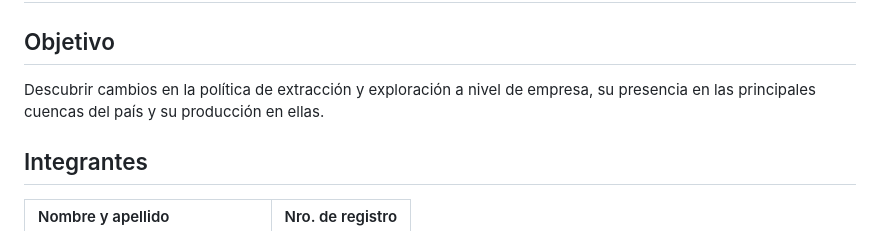
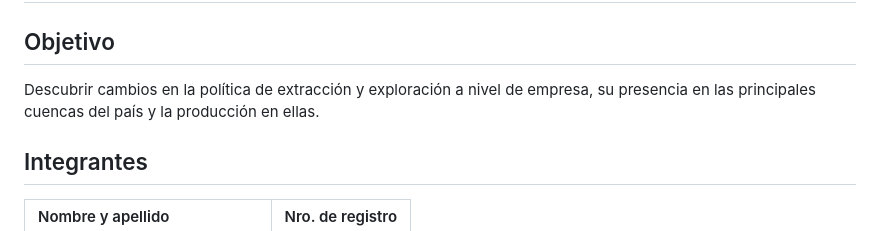
Before and after one commit to victortizs/proyecto-cdd-fce-uba-2026-1c, a Markdown page: README.md, the part around the change. Drawn GitHub-style.

Commit message:
meeting 20260420: actualización de README y check de variables fix

```diff
--- a/README.md
+++ b/README.md
@@ -2,7 +2,7 @@
 
 ## Objetivo
 
-Descubrir cambios en la política de extracción y exploración a nivel de empresa, su presencia en las principales cuencas del país y su producción en ellas.
+Descubrir cambios en la política de extracción y exploración a nivel de empresa, su presencia en las principales cuencas del país y la producción en ellas.
 
 ## Integrantes
 
```
